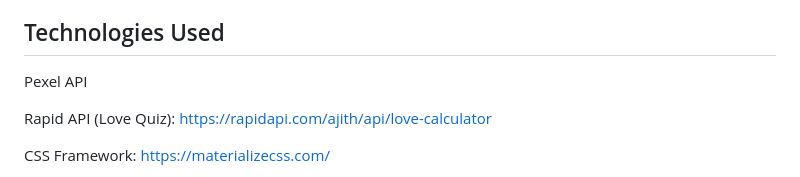
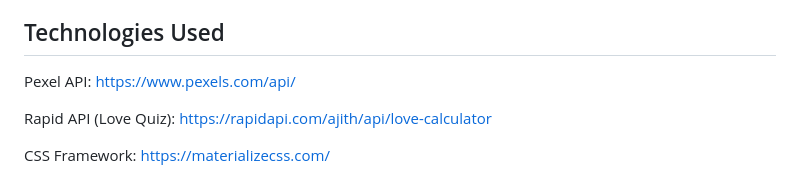
Before and after one commit to jnelson4004/i-made-you-a-mixtape, a Markdown page: README.md, the part around the change. GitHub-like rendering.

Commit message:
Update README.md
Added pexel api link

```diff
--- a/README.md
+++ b/README.md
@@ -34,7 +34,7 @@ The following students were responsible for completing this project:
 
 ## Technologies Used
 
-Pexel API
+Pexel API: https://www.pexels.com/api/
 
 Rapid API (Love Quiz): https://rapidapi.com/ajith/api/love-calculator
 
```
